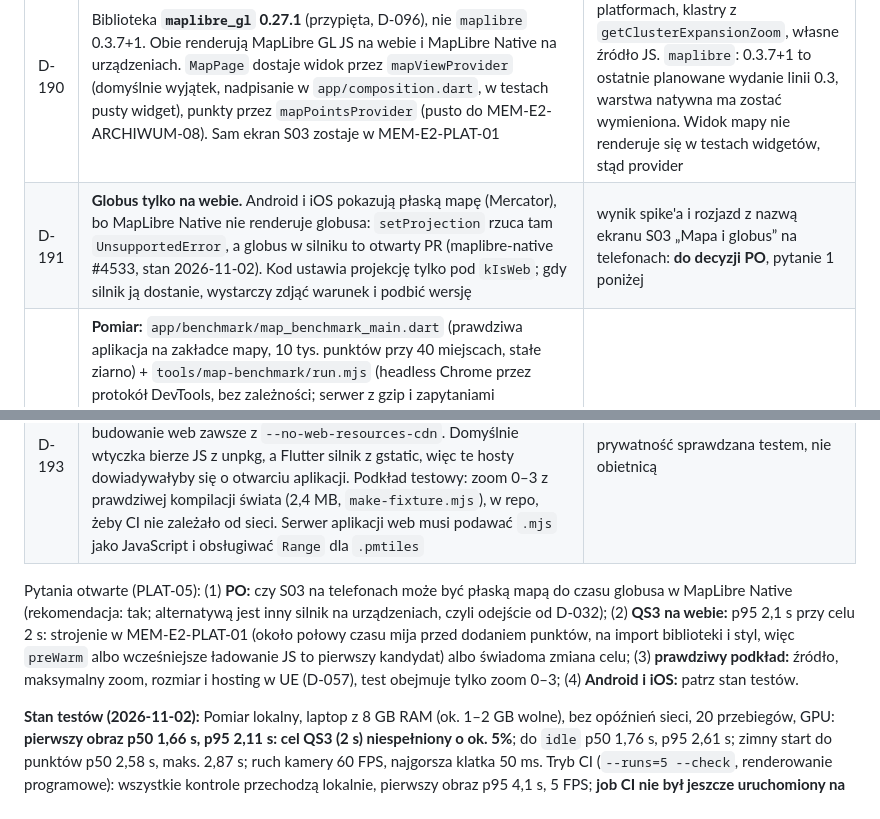
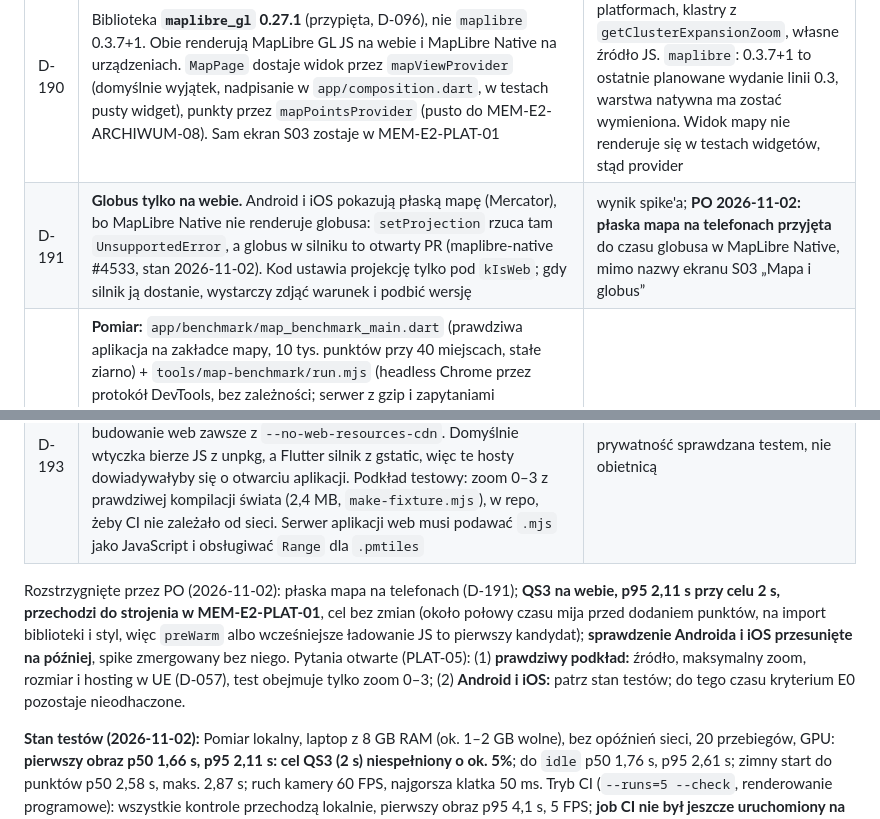
Before and after one commit to KrystianSiupik/Memorio, a Markdown page: docs/decisions.md, 2 parts joined by grey strips. GitHub-like rendering.

Commit message:
MEM-E0-PLAT-05: Record product owner decisions: flat map on phones, QS3 tuning and device checks deferred

```diff
--- a/docs/decisions.md
+++ b/docs/decisions.md
@@ -574,10 +574,10 @@ Poza zakresem: reguła architektury „każde zapytanie o cudze treści idzie pr
 | D | Decyzja | Dlaczego |
 |---|---|---|
 | D-190 | Biblioteka **`maplibre_gl` 0.27.1** (przypięta, D-096), nie `maplibre` 0.3.7+1. Obie renderują MapLibre GL JS na webie i MapLibre Native na urządzeniach. `MapPage` dostaje widok przez `mapViewProvider` (domyślnie wyjątek, nadpisanie w `app/composition.dart`, w testach pusty widget), punkty przez `mapPointsProvider` (pusto do MEM-E2-ARCHIWUM-08). Sam ekran S03 zostaje w MEM-E2-PLAT-01 | `maplibre_gl`: PMTiles na trzech platformach, klastry z `getClusterExpansionZoom`, własne źródło JS. `maplibre`: 0.3.7+1 to ostatnie planowane wydanie linii 0.3, warstwa natywna ma zostać wymieniona. Widok mapy nie renderuje się w testach widgetów, stąd provider |
-| D-191 | **Globus tylko na webie.** Android i iOS pokazują płaską mapę (Mercator), bo MapLibre Native nie renderuje globusa: `setProjection` rzuca tam `UnsupportedError`, a globus w silniku to otwarty PR (maplibre-native #4533, stan 2026-11-02). Kod ustawia projekcję tylko pod `kIsWeb`; gdy silnik ją dostanie, wystarczy zdjąć warunek i podbić wersję | wynik spike'a i rozjazd z nazwą ekranu S03 „Mapa i globus” na telefonach: **do decyzji PO**, pytanie 1 poniżej |
+| D-191 | **Globus tylko na webie.** Android i iOS pokazują płaską mapę (Mercator), bo MapLibre Native nie renderuje globusa: `setProjection` rzuca tam `UnsupportedError`, a globus w silniku to otwarty PR (maplibre-native #4533, stan 2026-11-02). Kod ustawia projekcję tylko pod `kIsWeb`; gdy silnik ją dostanie, wystarczy zdjąć warunek i podbić wersję | wynik spike'a; **PO 2026-11-02: płaska mapa na telefonach przyjęta** do czasu globusa w MapLibre Native, mimo nazwy ekranu S03 „Mapa i globus” |
 | D-192 | **Pomiar:** `app/benchmark/map_benchmark_main.dart` (prawdziwa aplikacja na zakładce mapy, 10 tys. punktów przy 40 miejscach, stałe ziarno) + `tools/map-benchmark/run.mjs` (headless Chrome przez protokół DevTools, bez zależności; serwer z gzip i zapytaniami zakresowymi jak nginx). **QS3/SD8 „pierwszy obraz”** = od otwarcia ekranu mapy do chwili, gdy na ekranie są jednocześnie podkład i punkty, zasoby w pamięci podręcznej; czas do `idle` i zimny start raportowane obok. **Próg 2 s obowiązuje tylko z `--gpu`.** Job CI `map` nie ma GPU (renderowanie programowe, ok. 5 FPS), więc pilnuje regresji progiem 15 s, a poza tym: SD3 (pierwsza wizyta ≤ 3,5 MB gzip, biblioteki mapy ≤ 0,35 MB gzip; zmierzone 3,14 i 0,30 plus margines, bo ticket nie podaje liczb), punkty narysowane, podkład przez odpowiedzi 206, brak obcych hostów, globus, brak błędów strony | czasu z renderowania programowego nie wolno porównywać z wymaganiem; rozmiar, prywatność i działanie da się sprawdzać w każdym CI |
 | D-193 | **Wszystko z własnego hosta (D-032):** MapLibre GL JS 6.4.1 i pmtiles 4.5.0 w `app/web/vendor/maplibre` (`memorio-map.mjs` dokłada protokół `pmtiles://`; ładowane dopiero przy otwarciu mapy), budowanie web zawsze z `--no-web-resources-cdn`. Domyślnie wtyczka bierze JS z unpkg, a Flutter silnik z gstatic, więc te hosty dowiadywałyby się o otwarciu aplikacji. Podkład testowy: zoom 0–3 z prawdziwej kompilacji świata (2,4 MB, `make-fixture.mjs`), w repo, żeby CI nie zależało od sieci. Serwer aplikacji web musi podawać `.mjs` jako JavaScript i obsługiwać `Range` dla `.pmtiles` | prywatność sprawdzana testem, nie obietnicą |
 
-Pytania otwarte (PLAT-05): (1) **PO:** czy S03 na telefonach może być płaską mapą do czasu globusa w MapLibre Native (rekomendacja: tak; alternatywą jest inny silnik na urządzeniach, czyli odejście od D-032); (2) **QS3 na webie:** p95 2,1 s przy celu 2 s: strojenie w MEM-E2-PLAT-01 (około połowy czasu mija przed dodaniem punktów, na import biblioteki i styl, więc `preWarm` albo wcześniejsze ładowanie JS to pierwszy kandydat) albo świadoma zmiana celu; (3) **prawdziwy podkład:** źródło, maksymalny zoom, rozmiar i hosting w UE (D-057), test obejmuje tylko zoom 0–3; (4) **Android i iOS:** patrz stan testów.
+Rozstrzygnięte przez PO (2026-11-02): płaska mapa na telefonach (D-191); **QS3 na webie, p95 2,11 s przy celu 2 s, przechodzi do strojenia w MEM-E2-PLAT-01**, cel bez zmian (około połowy czasu mija przed dodaniem punktów, na import biblioteki i styl, więc `preWarm` albo wcześniejsze ładowanie JS to pierwszy kandydat); **sprawdzenie Androida i iOS przesunięte na później**, spike zmergowany bez niego. Pytania otwarte (PLAT-05): (1) **prawdziwy podkład:** źródło, maksymalny zoom, rozmiar i hosting w UE (D-057), test obejmuje tylko zoom 0–3; (2) **Android i iOS:** patrz stan testów; do tego czasu kryterium E0 pozostaje nieodhaczone.
 
 **Stan testów (2026-11-02):** Pomiar lokalny, laptop z 8 GB RAM (ok. 1–2 GB wolne), bez opóźnień sieci, 20 przebiegów, GPU: **pierwszy obraz p50 1,66 s, p95 2,11 s: cel QS3 (2 s) niespełniony o ok. 5%**; do `idle` p50 1,76 s, p95 2,61 s; zimny start do punktów p50 2,58 s, maks. 2,87 s; ruch kamery 60 FPS, najgorsza klatka 50 ms. Tryb CI (`--runs=5 --check`, renderowanie programowe): wszystkie kontrole przechodzą lokalnie, pierwszy obraz p95 4,1 s, 5 FPS; **job CI nie był jeszcze uruchomiony na GitHubie**. **Android i iOS niesprawdzone: aplikacji z mapą nie zbudowano ani nie uruchomiono** (brak SDK i urządzenia), więc PMTiles, klastry 10 tys. punktów i QS3 na urządzeniach to na razie tylko deklaracje dokumentacji wtyczki; instrukcja w `app/benchmark/README.md`. Web w Safari i Firefoksie niesprawdzony.
```
Also changed, not shown: 1 other file.
